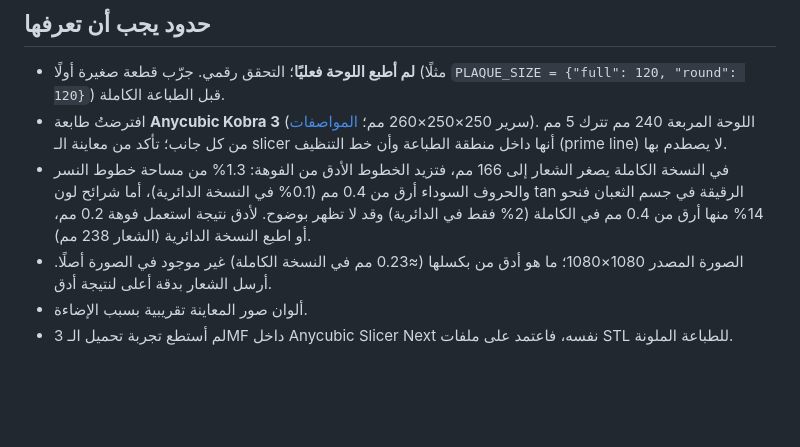
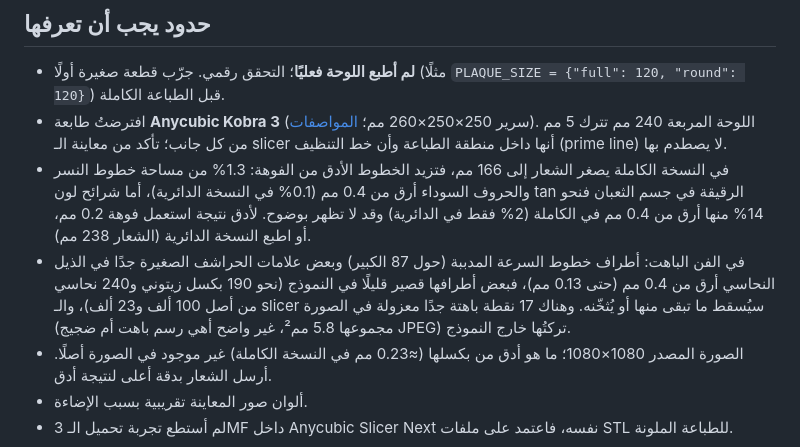
Before and after one commit to naderarhomam-Solvers/Sultan-Fortress, a Markdown page: emblem-3d/README_AR.md, the part around the change. GitHub-like rendering; blank space fills up the shorter version.

Commit message:
README_AR: note the sub-nozzle ghost-art details left out of the model
Co-Authored-By: Claude Sonnet 5.5 <noreply@anthropic.com>
Claude-Session: https://claude.ai/code/session_014t2bpXboCaGGr2CF72yMp8

```diff
--- a/emblem-3d/README_AR.md
+++ b/emblem-3d/README_AR.md
@@ -88,6 +88,7 @@ HANGER_DEPTH = 3.0               # أعلى نقطة لتجويف الرأس م
 - **لم أطبع اللوحة فعليًا**؛ التحقق رقمي. جرّب قطعة صغيرة أولًا (مثلًا `PLAQUE_SIZE = {"full": 120, "round": 120}`) قبل الطباعة الكاملة.
 - افترضتُ طابعة **Anycubic Kobra 3** (سرير 250×250×260 مم؛ [المواصفات](https://printer-hub.ru/en/posts/anycubic-kobra-3-best-mods)). اللوحة المربعة 240 مم تترك 5 مم من كل جانب؛ تأكد من معاينة الـ slicer أنها داخل منطقة الطباعة وأن خط التنظيف (prime line) لا يصطدم بها.
 - في النسخة الكاملة يصغر الشعار إلى 166 مم، فتزيد الخطوط الأدق من الفوهة: 1.3% من مساحة خطوط النسر والحروف السوداء أرق من 0.4 مم (0.1% في النسخة الدائرية)، أما شرائح لون tan الرقيقة في جسم الثعبان فنحو 14% منها أرق من 0.4 مم في الكاملة (2% فقط في الدائرية) وقد لا تظهر بوضوح. لأدق نتيجة استعمل فوهة 0.2 مم، أو اطبع النسخة الدائرية (الشعار 238 مم).
+- في الفن الباهت: أطراف خطوط السرعة المدببة (حول 87 الكبير) وبعض علامات الحراشف الصغيرة جدًا في الذيل النحاسي أرق من 0.4 مم (حتى 0.13 مم)، فبعض أطرافها قصير قليلًا في النموذج (نحو 190 بكسل زيتوني و240 نحاسي من أصل 100 ألف و23 ألف)، والـ slicer سيُسقط ما تبقى منها أو يُثخّنه. وهناك 17 نقطة باهتة جدًا معزولة في الصورة (مجموعها 5.8 مم²، غير واضح أهي رسم باهت أم ضجيج JPEG) تركتُها خارج النموذج.
 - الصورة المصدر 1080×1080؛ ما هو أدق من بكسلها (≈0.23 مم في النسخة الكاملة) غير موجود في الصورة أصلًا. أرسل الشعار بدقة أعلى لنتيجة أدق.
 - ألوان صور المعاينة تقريبية بسبب الإضاءة.
 - لم أستطع تجربة تحميل الـ 3MF داخل Anycubic Slicer Next نفسه، فاعتمد على ملفات STL للطباعة الملونة.
```
